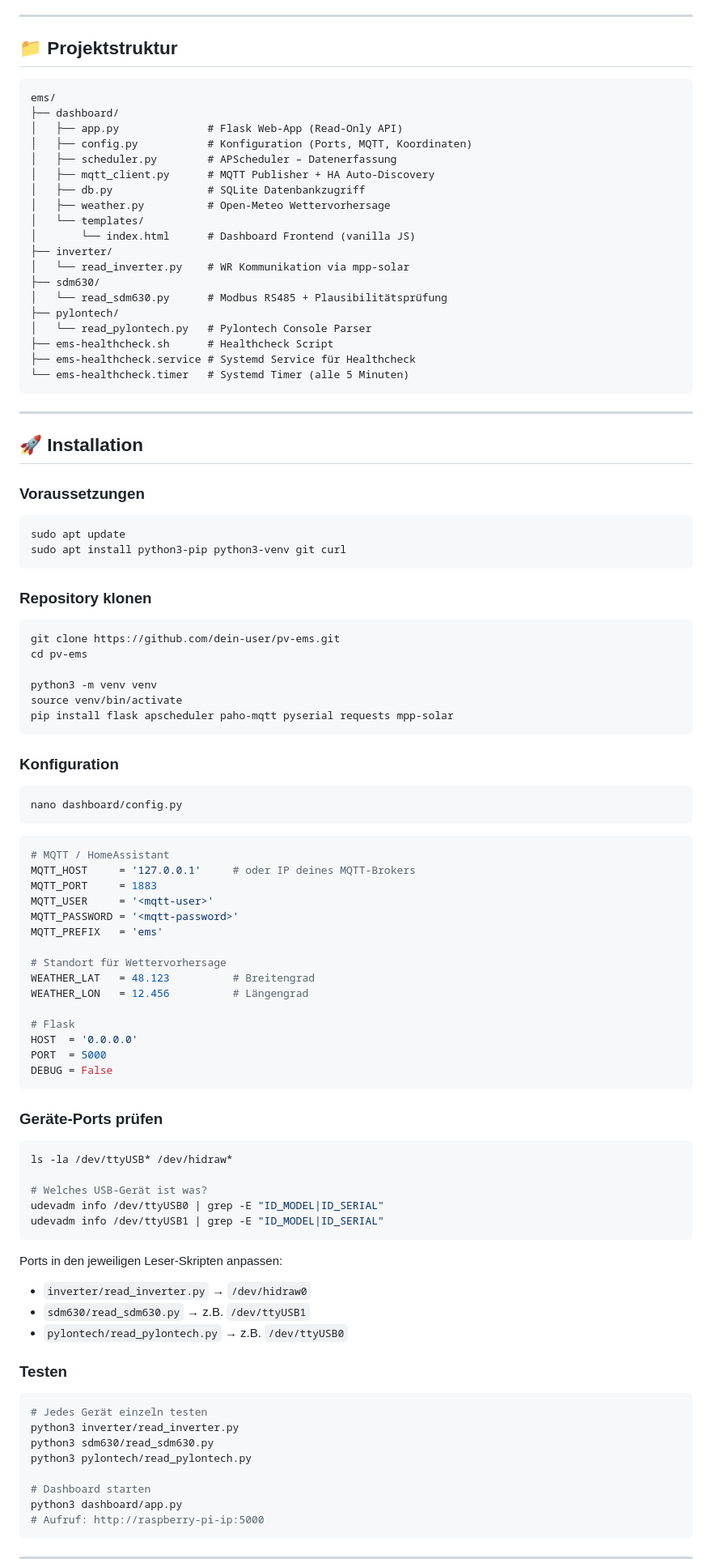
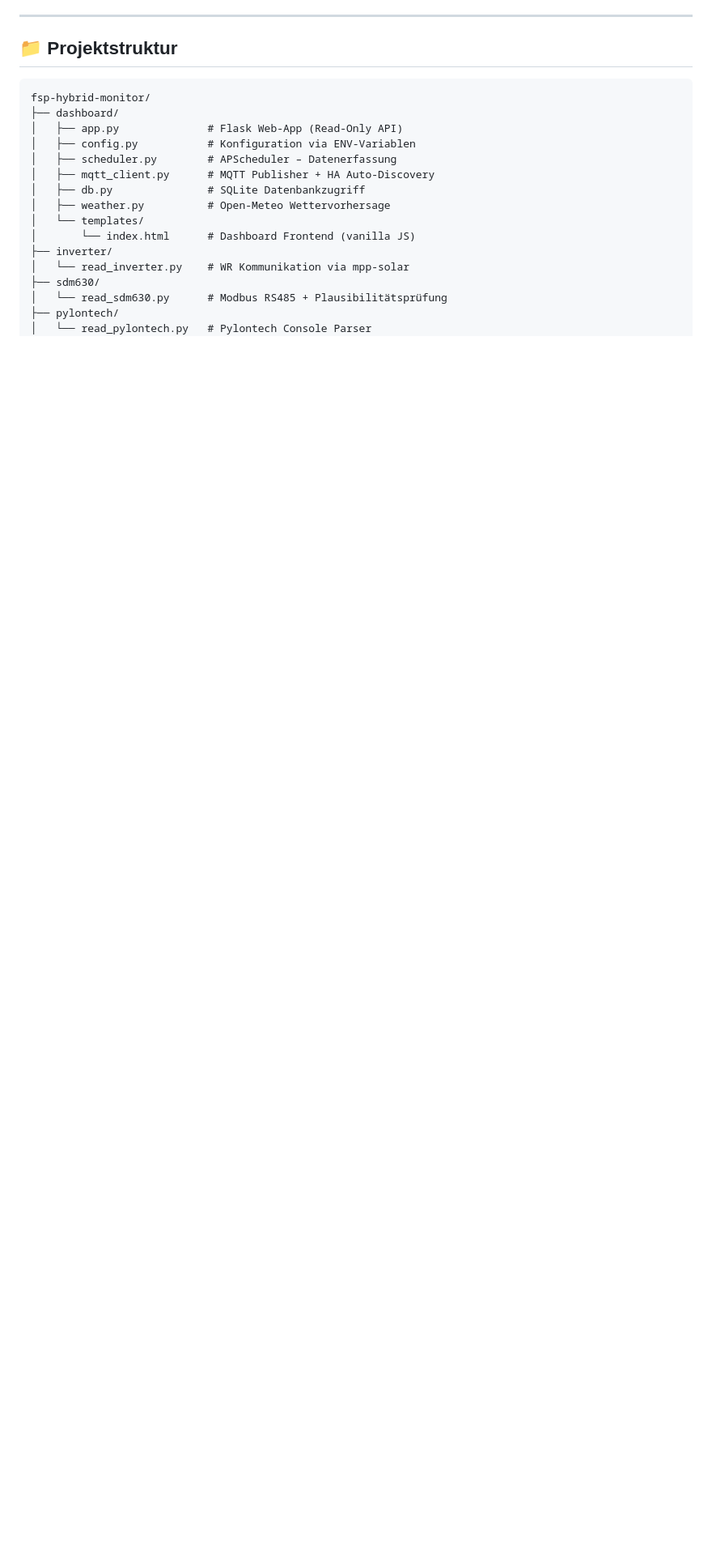
Before and after one commit to quompacc/fsp-hybrid-monitor, a Markdown page: README.md, the part around one of its changes. Shown at 81% size. Rendered like a GitHub page; blank space fills up the shorter version.

````diff
--- a/README.md
+++ b/README.md
@@ -75,10 +210,10 @@ Geräte                    Leser                  Verarbeitung        Ausgabe
 ## 📁 Projektstruktur
 
 ```
-ems/
+fsp-hybrid-monitor/
 ├── dashboard/
 │   ├── app.py              # Flask Web-App (Read-Only API)
-│   ├── config.py           # Konfiguration (Ports, MQTT, Koordinaten)
+│   ├── config.py           # Konfiguration via ENV-Variablen
 │   ├── scheduler.py        # APScheduler – Datenerfassung
 │   ├── mqtt_client.py      # MQTT Publisher + HA Auto-Discovery
 │   ├── db.py               # SQLite Datenbankzugriff
@@ -91,84 +226,3 @@ ems/
 │   └── read_sdm630.py      # Modbus RS485 + Plausibilitätsprüfung
 ├── pylontech/
 │   └── read_pylontech.py   # Pylontech Console Parser
-├── ems-healthcheck.sh      # Healthcheck Script
-├── ems-healthcheck.service # Systemd Service für Healthcheck
-└── ems-healthcheck.timer   # Systemd Timer (alle 5 Minuten)
-```
-
----
-
-## 🚀 Installation
-
-### Voraussetzungen
-
-```bash
-sudo apt update
-sudo apt install python3-pip python3-venv git curl
-```
-
-### Repository klonen
-
-```bash
-git clone https://github.com/dein-user/pv-ems.git
-cd pv-ems
-
-python3 -m venv venv
-source venv/bin/activate
-pip install flask apscheduler paho-mqtt pyserial requests mpp-solar
-```
-
-### Konfiguration
-
-```bash
-nano dashboard/config.py
-```
-
-```python
-# MQTT / HomeAssistant
-MQTT_HOST     = '127.0.0.1'     # oder IP deines MQTT-Brokers
-MQTT_PORT     = 1883
-MQTT_USER     = '<mqtt-user>'
-MQTT_PASSWORD = '<mqtt-password>'
-MQTT_PREFIX   = 'ems'
-
-# Standort für Wettervorhersage
-WEATHER_LAT   = 48.123          # Breitengrad
-WEATHER_LON   = 12.456          # Längengrad
-
-# Flask
-HOST  = '0.0.0.0'
-PORT  = 5000
-DEBUG = False
-```
-
-### Geräte-Ports prüfen
-
-```bash
-ls -la /dev/ttyUSB* /dev/hidraw*
-
-# Welches USB-Gerät ist was?
-udevadm info /dev/ttyUSB0 | grep -E "ID_MODEL|ID_SERIAL"
-udevadm info /dev/ttyUSB1 | grep -E "ID_MODEL|ID_SERIAL"
-```
-
-Ports in den jeweiligen Leser-Skripten anpassen:
-- `inverter/read_inverter.py` → `/dev/hidraw0`
-- `sdm630/read_sdm630.py` → z.B. `/dev/ttyUSB1`
-- `pylontech/read_pylontech.py` → z.B. `/dev/ttyUSB0`
-
-### Testen
-
-```bash
-# Jedes Gerät einzeln testen
-python3 inverter/read_inverter.py
-python3 sdm630/read_sdm630.py
-python3 pylontech/read_pylontech.py
-
-# Dashboard starten
-python3 dashboard/app.py
-# Aufruf: http://raspberry-pi-ip:5000
-```
-
----
-
````
Also changed, not shown: other parts of README.md (+152 -70 lines).
